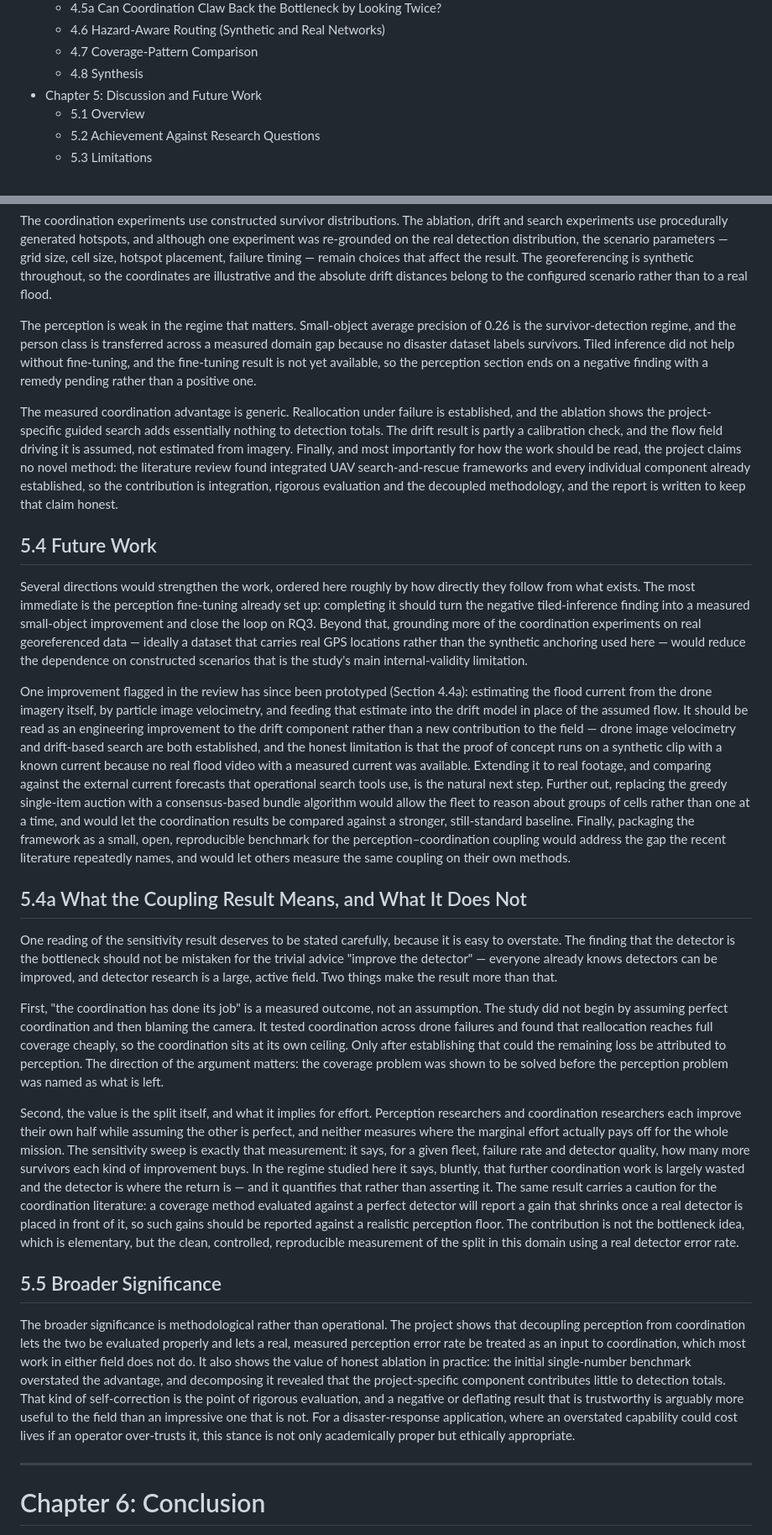
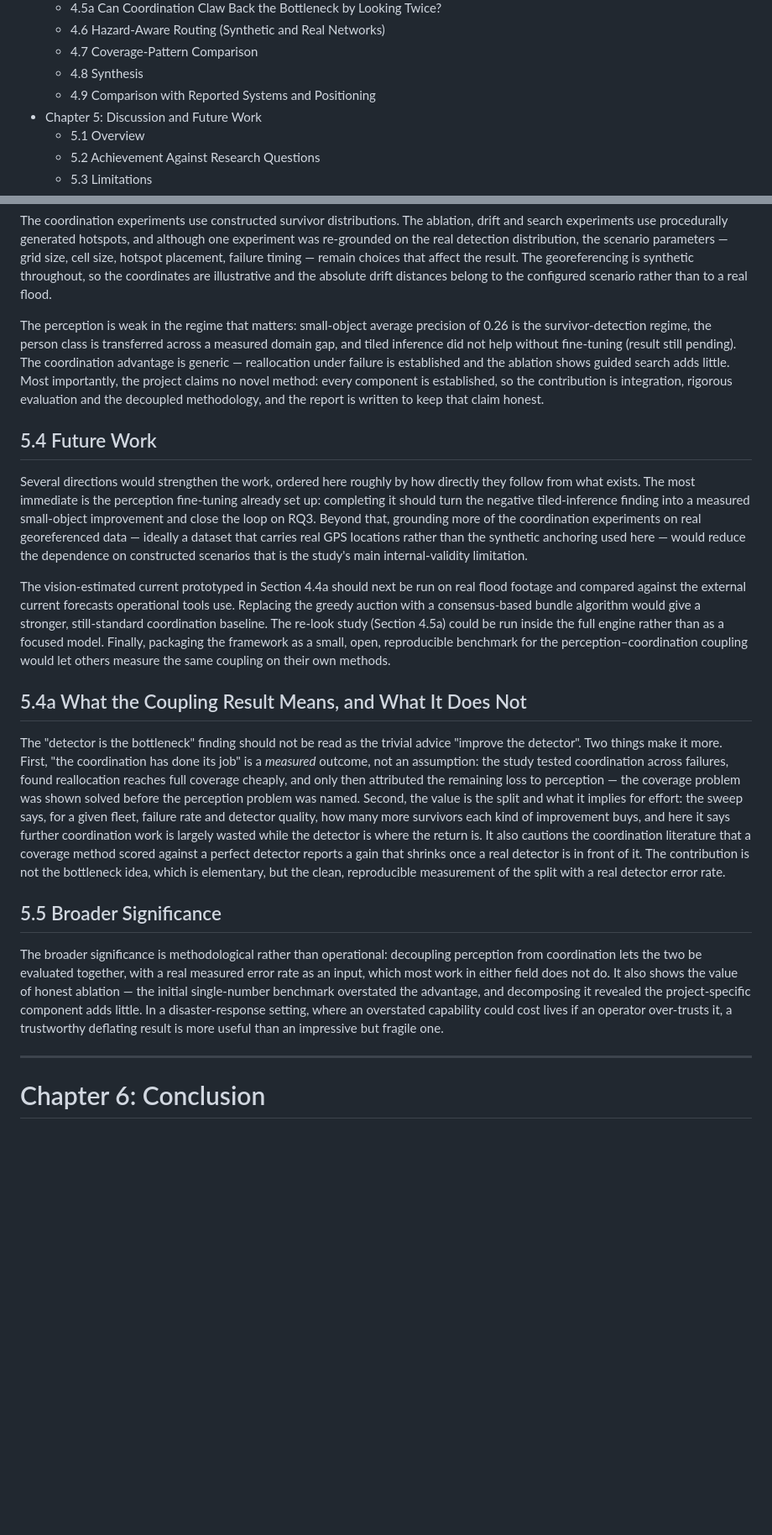
Before and after one commit to riyashakya/UAV_Project, a Markdown page: docs/dissertation_report.md, 2 parts joined by grey strips. Shown at 84% size. Drawn GitHub-style; blank space fills up the shorter version.

```diff
--- a/docs/dissertation_report.md
+++ b/docs/dissertation_report.md
@@ -81,6 +81,7 @@ their limitations, plainly.
   - 4.6 Hazard-Aware Routing (Synthetic and Real Networks)
   - 4.7 Coverage-Pattern Comparison
   - 4.8 Synthesis
+  - 4.9 Comparison with Reported Systems and Positioning
 - Chapter 5: Discussion and Future Work
   - 5.1 Overview
   - 5.2 Achievement Against Research Questions
@@ -1229,19 +1230,12 @@ remain choices that affect the result. The georeferencing is synthetic throughou
 illustrative and the absolute drift distances belong to the configured scenario rather than to a real
 flood.
 
-The perception is weak in the regime that matters. Small-object average precision of 0.26 is the
-survivor-detection regime, and the person class is transferred across a measured domain gap because no
-disaster dataset labels survivors. Tiled inference did not help without fine-tuning, and the fine-tuning
-result is not yet available, so the perception section ends on a negative finding with a remedy pending
-rather than a positive one.
-
-The measured coordination advantage is generic. Reallocation under failure is established, and the ablation
-shows the project-specific guided search adds essentially nothing to detection totals. The drift result is
-partly a calibration check, and the flow field driving it is assumed, not estimated from imagery. Finally,
-and most importantly for how the work should be read, the project claims no novel method: the literature
-review found integrated UAV search-and-rescue frameworks and every individual component already
-established, so the contribution is integration, rigorous evaluation and the decoupled methodology, and the
-report is written to keep that claim honest.
+The perception is weak in the regime that matters: small-object average precision of 0.26 is the
+survivor-detection regime, the person class is transferred across a measured domain gap, and tiled inference
+did not help without fine-tuning (result still pending). The coordination advantage is generic — reallocation
+under failure is established and the ablation shows guided search adds little. Most importantly, the project
+claims no novel method: every component is established, so the contribution is integration, rigorous
+evaluation and the decoupled methodology, and the report is written to keep that claim honest.
 
 ## 5.4 Future Work
 
@@ -1252,56 +1246,34 @@ that, grounding more of the coordination experiments on real georeferenced data
 carries real GPS locations rather than the synthetic anchoring used here — would reduce the dependence on
 constructed scenarios that is the study's main internal-validity limitation.
 
-One improvement flagged in the review has since been prototyped (Section 4.4a): estimating the flood current
-from the drone imagery itself, by particle image velocimetry, and feeding that estimate into the drift model
-in place of the assumed flow. It should be read as an engineering improvement to the drift component rather
-than a new contribution to the field — drone image velocimetry and drift-based search are both established,
-and the honest limitation is that the proof of concept runs on a synthetic clip with a known current because
-no real flood video with a measured current was available. Extending it to real footage, and comparing
-against the external current forecasts that operational search tools use, is the natural next step. Further
-out, replacing the greedy single-item auction with a consensus-based bundle algorithm would allow the fleet
-to reason about groups of cells rather than one at a time, and would let the coordination results be
-compared against a stronger, still-standard baseline. Finally, packaging the framework as a small, open,
-reproducible benchmark for the perception–coordination coupling would address the gap the recent literature
-repeatedly names, and would let others measure the same coupling on their own methods.
+The vision-estimated current prototyped in Section 4.4a should next be run on real flood footage and
+compared against the external current forecasts operational tools use. Replacing the greedy auction with a
+consensus-based bundle algorithm would give a stronger, still-standard coordination baseline. The re-look
+study (Section 4.5a) could be run inside the full engine rather than as a focused model. Finally, packaging
+the framework as a small, open, reproducible benchmark for the perception–coordination coupling would let
+others measure the same coupling on their own methods.
 
 ## 5.4a What the Coupling Result Means, and What It Does Not
 
-One reading of the sensitivity result deserves to be stated carefully, because it is easy to overstate. The
-finding that the detector is the bottleneck should not be mistaken for the trivial advice "improve the
-detector" — everyone already knows detectors can be improved, and detector research is a large, active
-field. Two things make the result more than that.
-
-First, "the coordination has done its job" is a measured outcome, not an assumption. The study did not begin
-by assuming perfect coordination and then blaming the camera. It tested coordination across drone failures
-and found that reallocation reaches full coverage cheaply, so the coordination sits at its own ceiling. Only
-after establishing that could the remaining loss be attributed to perception. The direction of the argument
-matters: the coverage problem was shown to be solved before the perception problem was named as what is
-left.
-
-Second, the value is the split itself, and what it implies for effort. Perception researchers and
-coordination researchers each improve their own half while assuming the other is perfect, and neither
-measures where the marginal effort actually pays off for the whole mission. The sensitivity sweep is exactly
-that measurement: it says, for a given fleet, failure rate and detector quality, how many more survivors
-each kind of improvement buys. In the regime studied here it says, bluntly, that further coordination work
-is largely wasted and the detector is where the return is — and it quantifies that rather than asserting it.
-The same result carries a caution for the coordination literature: a coverage method evaluated against a
-perfect detector will report a gain that shrinks once a real detector is placed in front of it, so such
-gains should be reported against a realistic perception floor. The contribution is not the bottleneck idea,
-which is elementary, but the clean, controlled, reproducible measurement of the split in this domain using a
-real detector error rate.
+The "detector is the bottleneck" finding should not be read as the trivial advice "improve the detector".
+Two things make it more. First, "the coordination has done its job" is a *measured* outcome, not an
+assumption: the study tested coordination across failures, found reallocation reaches full coverage cheaply,
+and only then attributed the remaining loss to perception — the coverage problem was shown solved before the
+perception problem was named. Second, the value is the split and what it implies for effort: the sweep says,
+for a given fleet, failure rate and detector quality, how many more survivors each kind of improvement buys,
+and here it says further coordination work is largely wasted while the detector is where the return is. It
+also cautions the coordination literature that a coverage method scored against a perfect detector reports a
+gain that shrinks once a real detector is in front of it. The contribution is not the bottleneck idea, which
+is elementary, but the clean, reproducible measurement of the split with a real detector error rate.
 
 ## 5.5 Broader Significance
 
-The broader significance is methodological rather than operational. The project shows that decoupling
-perception from coordination lets the two be evaluated properly and lets a real, measured perception error
-rate be treated as an input to coordination, which most work in either field does not do. It also shows the
-value of honest ablation in practice: the initial single-number benchmark overstated the advantage, and
-decomposing it revealed that the project-specific component contributes little to detection totals. That
-kind of self-correction is the point of rigorous evaluation, and a negative or deflating result that is
-trustworthy is arguably more useful to the field than an impressive one that is not. For a disaster-response
-application, where an overstated capability could cost lives if an operator over-trusts it, this stance is
-not only academically proper but ethically appropriate.
+The broader significance is methodological rather than operational: decoupling perception from coordination
+lets the two be evaluated together, with a real measured error rate as an input, which most work in either
+field does not do. It also shows the value of honest ablation — the initial single-number benchmark
+overstated the advantage, and decomposing it revealed the project-specific component adds little. In a
+disaster-response setting, where an overstated capability could cost lives if an operator over-trusts it, a
+trustworthy deflating result is more useful than an impressive but fragile one.
 
 ---
 
```
Also changed, not shown: other parts of docs/dissertation_report.md (+104 -113 lines).
